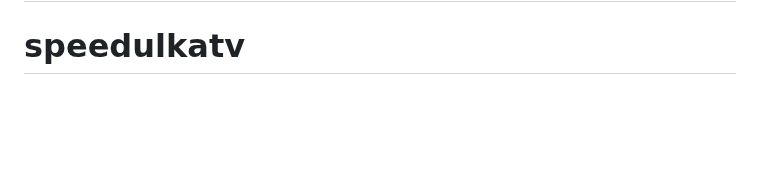
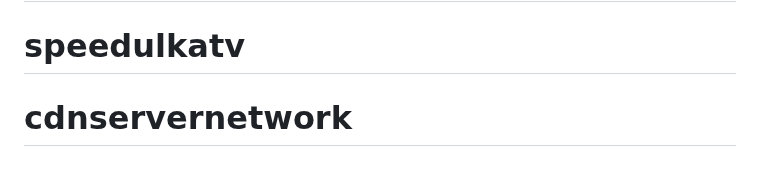
Before and after one commit to omeshchintha/testingcdn, a Markdown page: README.md, the part around the change. Drawn GitHub-style; blank space fills up the shorter version.

```diff
--- a/README.md
+++ b/README.md
@@ -102,3 +102,4 @@ along with this program.  If not, see <https://www.gnu.org/licenses/lgpl>.
 # speedulkatv
 # omeshchi
 # speedulkatv
+# cdnservernetwork
```
